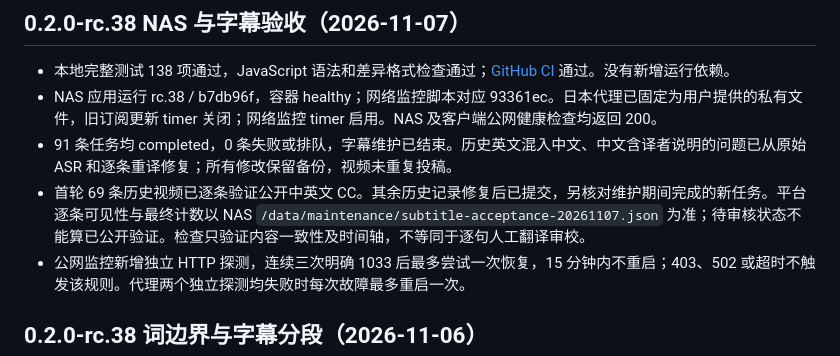
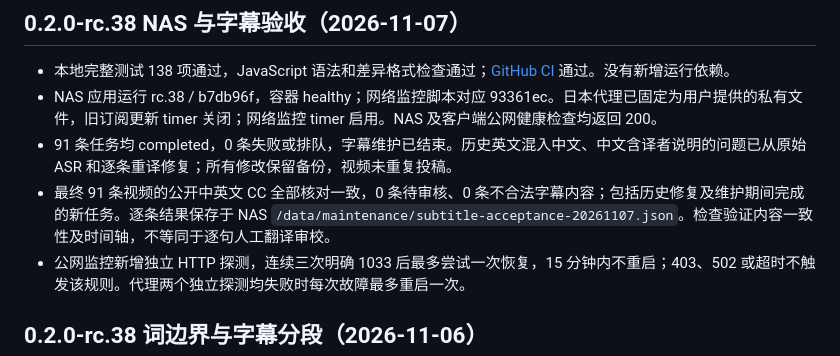
Before and after one commit to tbx126/tube2bili, a Markdown page: VALIDATION.md, the part around the change. Rendered like a GitHub page.

Commit message:
docs: confirm all 91 public subtitle tracks match

```diff
--- a/VALIDATION.md
+++ b/VALIDATION.md
@@ -5,7 +5,7 @@
 - 本地完整测试 138 项通过，JavaScript 语法和差异格式检查通过；[GitHub CI](https://github.com/tbx126/tube2bili/actions/runs/42328426738) 通过。没有新增运行依赖。
 - NAS 应用运行 rc.38 / b7db96f，容器 healthy；网络监控脚本对应 93361ec。日本代理已固定为用户提供的私有文件，旧订阅更新 timer 关闭；网络监控 timer 启用。NAS 及客户端公网健康检查均返回 200。
 - 91 条任务均 completed，0 条失败或排队，字幕维护已结束。历史英文混入中文、中文含译者说明的问题已从原始 ASR 和逐条重译修复；所有修改保留备份，视频未重复投稿。
-- 首轮 69 条历史视频已逐条验证公开中英文 CC。其余历史记录修复后已提交，另核对维护期间完成的新任务。平台逐条可见性与最终计数以 NAS `/data/maintenance/subtitle-acceptance-20261107.json` 为准；待审核状态不能算已公开验证。检查只验证内容一致性及时间轴，不等同于逐句人工翻译审校。
+- 最终 91 条视频的公开中英文 CC 全部核对一致，0 条待审核、0 条不合法字幕内容；包括历史修复及维护期间完成的新任务。逐条结果保存于 NAS `/data/maintenance/subtitle-acceptance-20261107.json`。检查验证内容一致性及时间轴，不等同于逐句人工翻译审校。
 - 公网监控新增独立 HTTP 探测，连续三次明确 1033 后最多尝试一次恢复，15 分钟内不重启；403、502 或超时不触发该规则。代理两个独立探测均失败时每次故障最多重启一次。
 
 ## 0.2.0-rc.38 词边界与字幕分段（2026-11-06）
```
